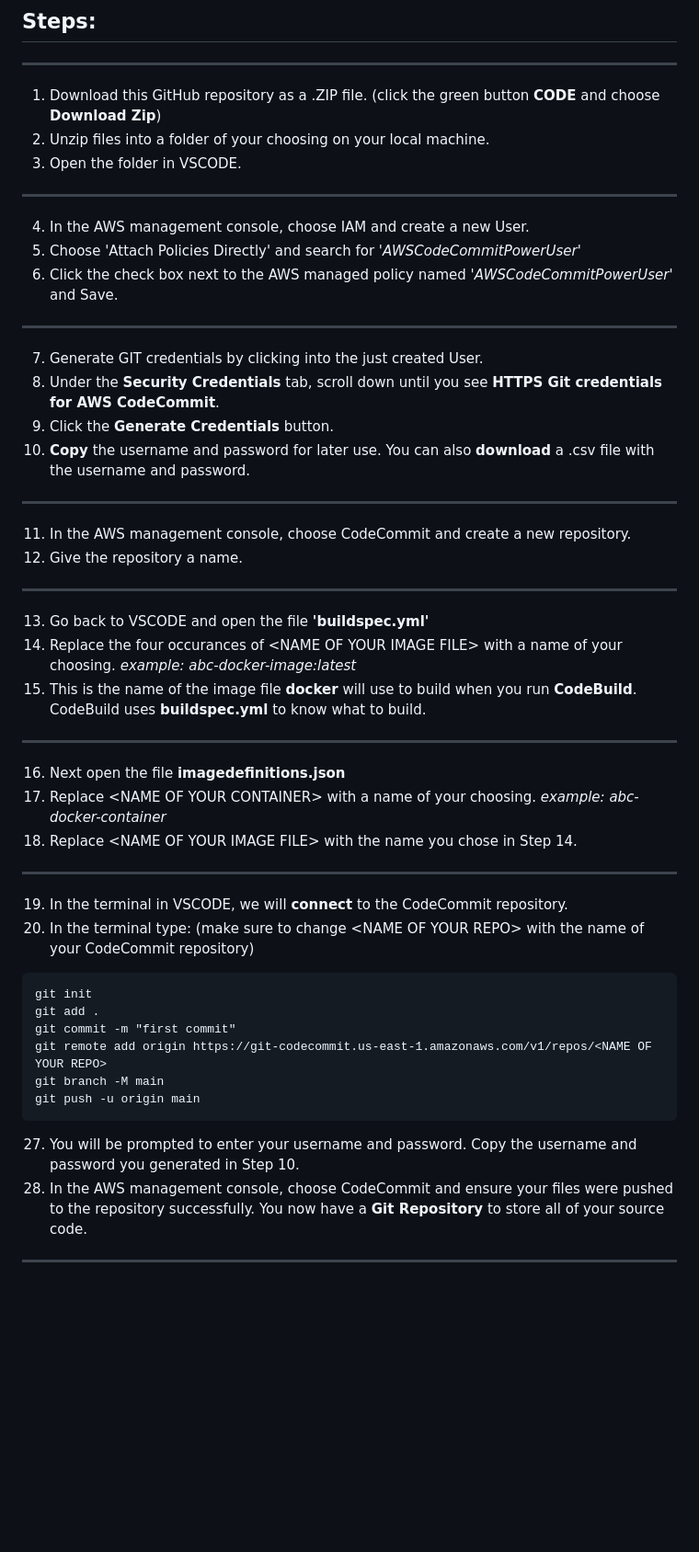
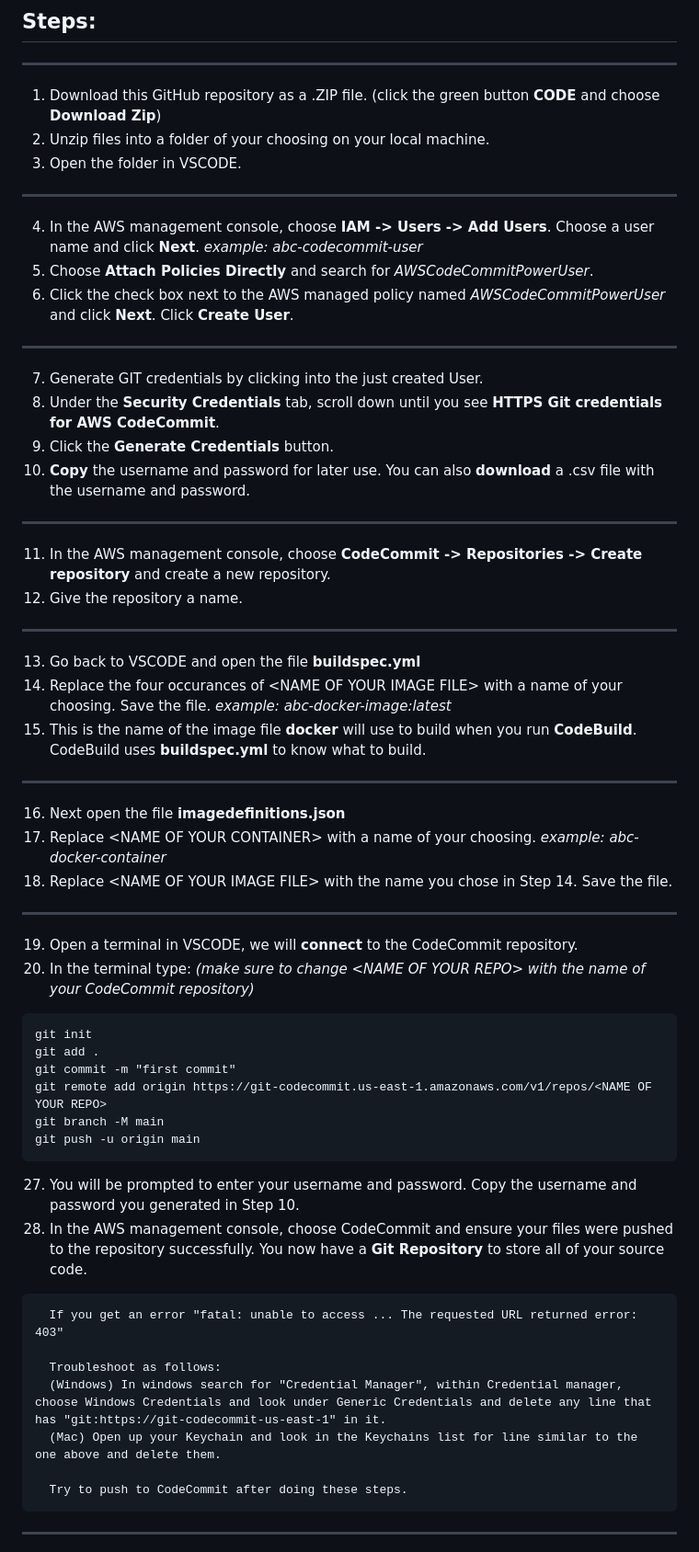
Before and after one commit to jonjay80/skillstorm-codebuild-ECS, a Markdown page: README.md, the part around one of its changes. Shown at 92% size. Drawn GitHub-style; blank space fills up the shorter version.

````diff
--- a/README.md
+++ b/README.md
@@ -12,28 +12,28 @@ NOTE: I suggest opening a blank text file to copy and paste to, to keep track of
 2) Unzip files into a folder of your choosing on your local machine.
 3) Open the folder in VSCODE.
 -----------------------------------------------------------------------------------------------------------------------------------------
-4) In the AWS management console, choose IAM and create a new User.
-5) Choose 'Attach Policies Directly' and search for *'AWSCodeCommitPowerUser'*
-6) Click the check box next to the AWS managed policy named *'AWSCodeCommitPowerUser'* and Save.
+4) In the AWS management console, choose **IAM -> Users -> Add Users**. Choose a user name and click **Next**. *example: abc-codecommit-user*
+5) Choose **Attach Policies Directly** and search for *AWSCodeCommitPowerUser*.
+6) Click the check box next to the AWS managed policy named *AWSCodeCommitPowerUser* and click **Next**. Click **Create User**.
 -----------------------------------------------------------------------------------------------------------------------------------------
 7) Generate GIT credentials by clicking into the just created User.
 8) Under the **Security Credentials** tab, scroll down until you see **HTTPS Git credentials for AWS CodeCommit**.
 9) Click the **Generate Credentials** button.
 10) **Copy** the username and password for later use. You can also **download** a .csv file with the username and password.
 -----------------------------------------------------------------------------------------------------------------------------------------
-11) In the AWS management console, choose CodeCommit and create a new repository.
+11) In the AWS management console, choose **CodeCommit -> Repositories -> Create repository** and create a new repository.
 12) Give the repository a name.
 -----------------------------------------------------------------------------------------------------------------------------------------
-13) Go back to VSCODE and open the file **'buildspec.yml'**
-14) Replace the four occurances of \<NAME OF YOUR IMAGE FILE\> with a name of your choosing. *example: abc-docker-image:latest*
+13) Go back to VSCODE and open the file **buildspec.yml**
+14) Replace the four occurances of \<NAME OF YOUR IMAGE FILE\> with a name of your choosing. Save the file. *example: abc-docker-image:latest*
 15) This is the name of the image file **docker** will use to build when you run **CodeBuild**. CodeBuild uses **buildspec.yml** to know what to build.
 -----------------------------------------------------------------------------------------------------------------------------------------
 16) Next open the file **imagedefinitions.json**
 17) Replace \<NAME OF YOUR CONTAINER\> with a name of your choosing. *example: abc-docker-container*
-18) Replace \<NAME OF YOUR IMAGE FILE\> with the name you chose in Step 14.
+18) Replace \<NAME OF YOUR IMAGE FILE\> with the name you chose in Step 14. Save the file.
 -----------------------------------------------------------------------------------------------------------------------------------------
-19) In the terminal in VSCODE, we will **connect** to the CodeCommit repository.
-20) In the terminal type: (make sure to change \<NAME OF YOUR REPO\> with the name of your CodeCommit repository)
+19) Open a terminal in VSCODE, we will **connect** to the CodeCommit repository.
+20) In the terminal type:         *(make sure to change \<NAME OF YOUR REPO\> with the name of your CodeCommit repository)*
 ```
 git init
 git add .
@@ -44,6 +44,15 @@ git push -u origin main
 ```
 27) You will be prompted to enter your username and password.  Copy the username and password you generated in Step 10.
 28) In the AWS management console, choose CodeCommit and ensure your files were pushed to the repository successfully. You now have a **Git Repository** to store all of your source code.
+```
+  If you get an error "fatal: unable to access ... The requested URL returned error: 403"
+
+  Troubleshoot as follows:
+  (Windows) In windows search for "Credential Manager", within Credential manager, choose Windows Credentials and look under Generic Credentials and delete any line that has "git:https://git-codecommit-us-east-1" in it.
+  (Mac) Open up your Keychain and look in the Keychains list for line similar to the one above and delete them.
+
+  Try to push to CodeCommit after doing these steps.
+```
 -----------------------------------------------------------------------------------------------------------------------------------------
 29) In the AWS management console, choose **CodeBuild -> Build Projects -> Create Build Project.**
 30) Give the project a name. *example: abc-codebuild*
````
Also changed, not shown: other parts of README.md (+1 -1 lines).
